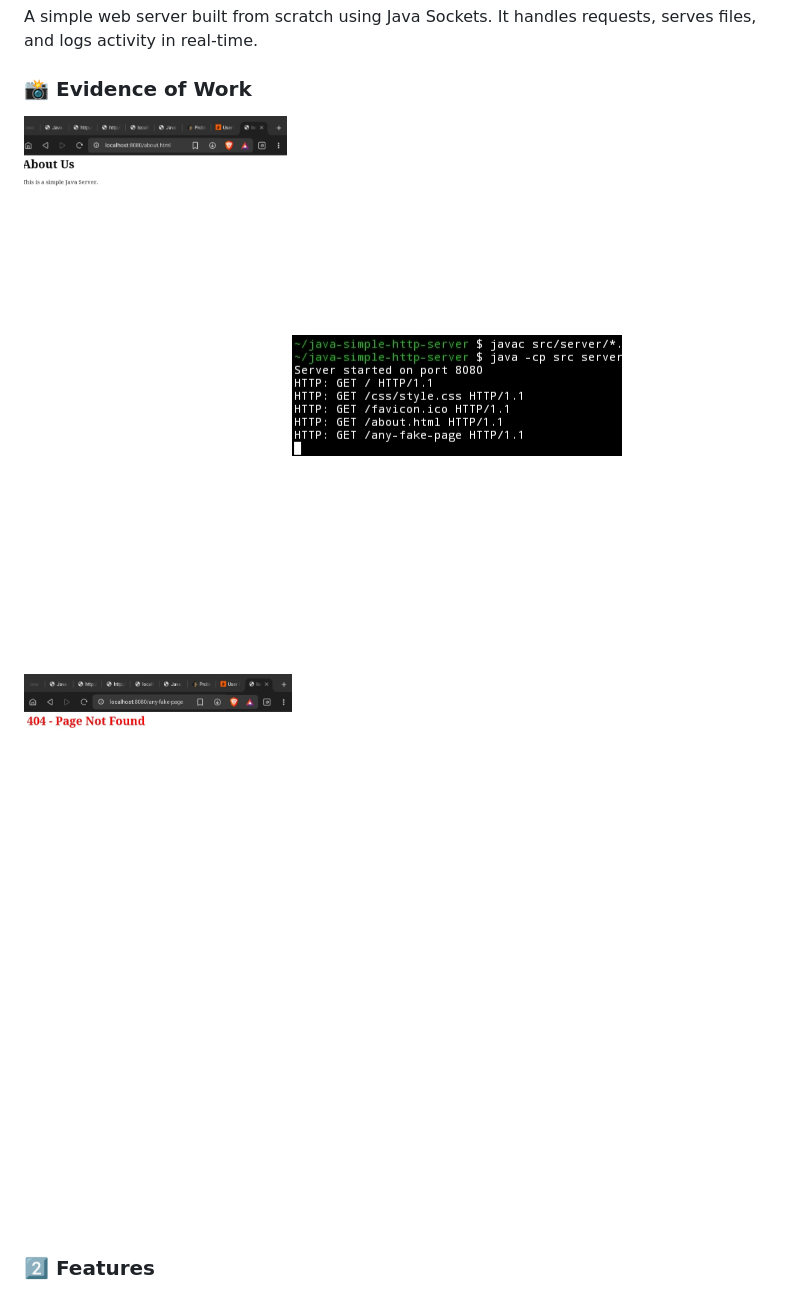
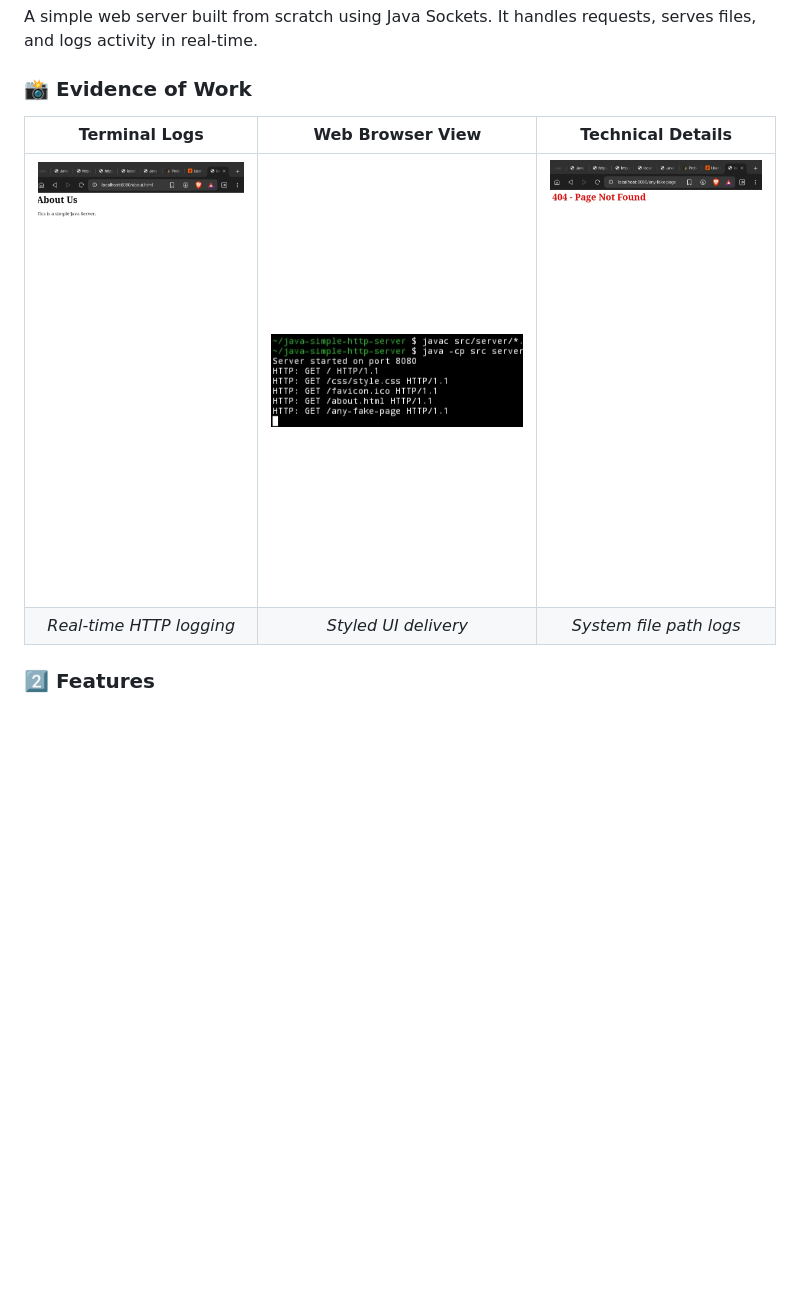
Before and after one commit to EngReteti/java-simple-http-server, a Markdown page: README.md, the part around the change. Rendered like a GitHub page; pictures changed too: screenshots/browser.jpg (added), screenshots/details.jpg (added), screenshots/terminal.jpg (added); blank space fills up the shorter version.

Commit message:
UI: Organized evidence of work into a neat table

```diff
--- a/README.md
+++ b/README.md
@@ -6,9 +6,10 @@ Educational Project — Built to understand low-level web server architecture.
 A simple web server built from scratch using Java Sockets. It handles requests, serves files, and logs activity in real-time.
 
 ### 📸 Evidence of Work
-![Terminal Logs](screenshots/terminal_output.jpg)
-![Web Browser View](screenshots/browser_view.jpg)
-![Technical Details](screenshots/server_details.jpg)
+| Terminal Logs | Web Browser View | Technical Details |
+| :---: | :---: | :---: |
+| ![Terminal](screenshots/terminal.jpg) | ![Browser](screenshots/browser.jpg) | ![Details](screenshots/details.jpg) |
+| *Real-time HTTP logging* | *Styled UI delivery* | *System file path logs* |
 
 ### 2️⃣ Features
 - **Multi-threaded**: Handles many visitors at once.
```
